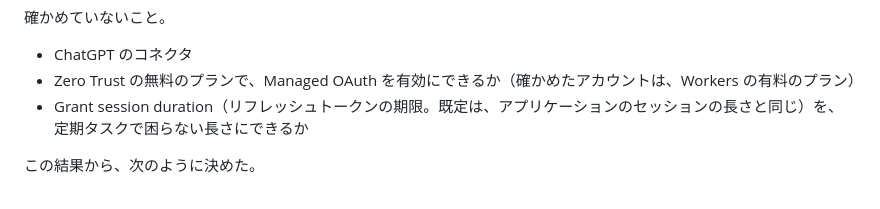
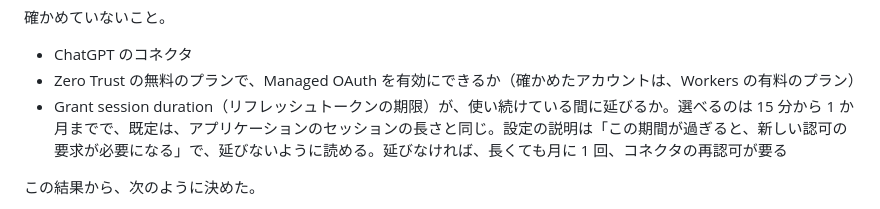
Before and after one commit to kan/wema-kake, a Markdown page: docs/plan.md, the part around the change. GitHub-like rendering.

```diff
--- a/docs/plan.md
+++ b/docs/plan.md
@@ -428,7 +428,7 @@ Managed OAuth は、Self-hosted のアプリケーションの設定で、有効
 
 - ChatGPT のコネクタ
 - Zero Trust の無料のプランで、Managed OAuth を有効にできるか（確かめたアカウントは、Workers の有料のプラン）
-- Grant session duration（リフレッシュトークンの期限。既定は、アプリケーションのセッションの長さと同じ）を、定期タスクで困らない長さにできるか
+- Grant session duration（リフレッシュトークンの期限）が、使い続けている間に延びるか。選べるのは 15 分から 1 か月までで、既定は、アプリケーションのセッションの長さと同じ。設定の説明は「この期間が過ぎると、新しい認可の要求が必要になる」で、延びないように読める。延びなければ、長くても月に 1 回、コネクタの再認可が要る
 
 この結果から、次のように決めた。
 
```
Also changed, not shown: AGENTS.md (+1 -1 lines).
